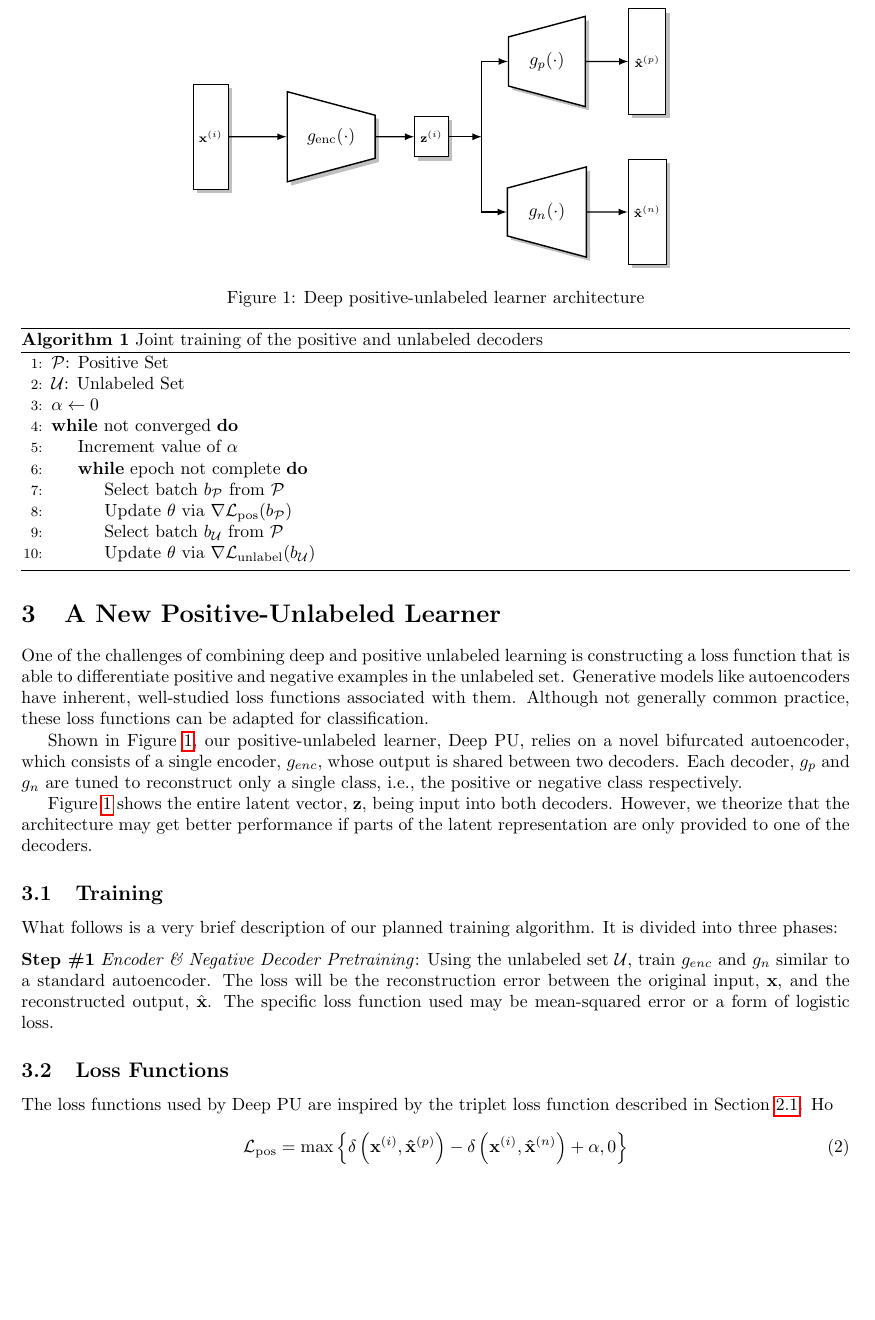
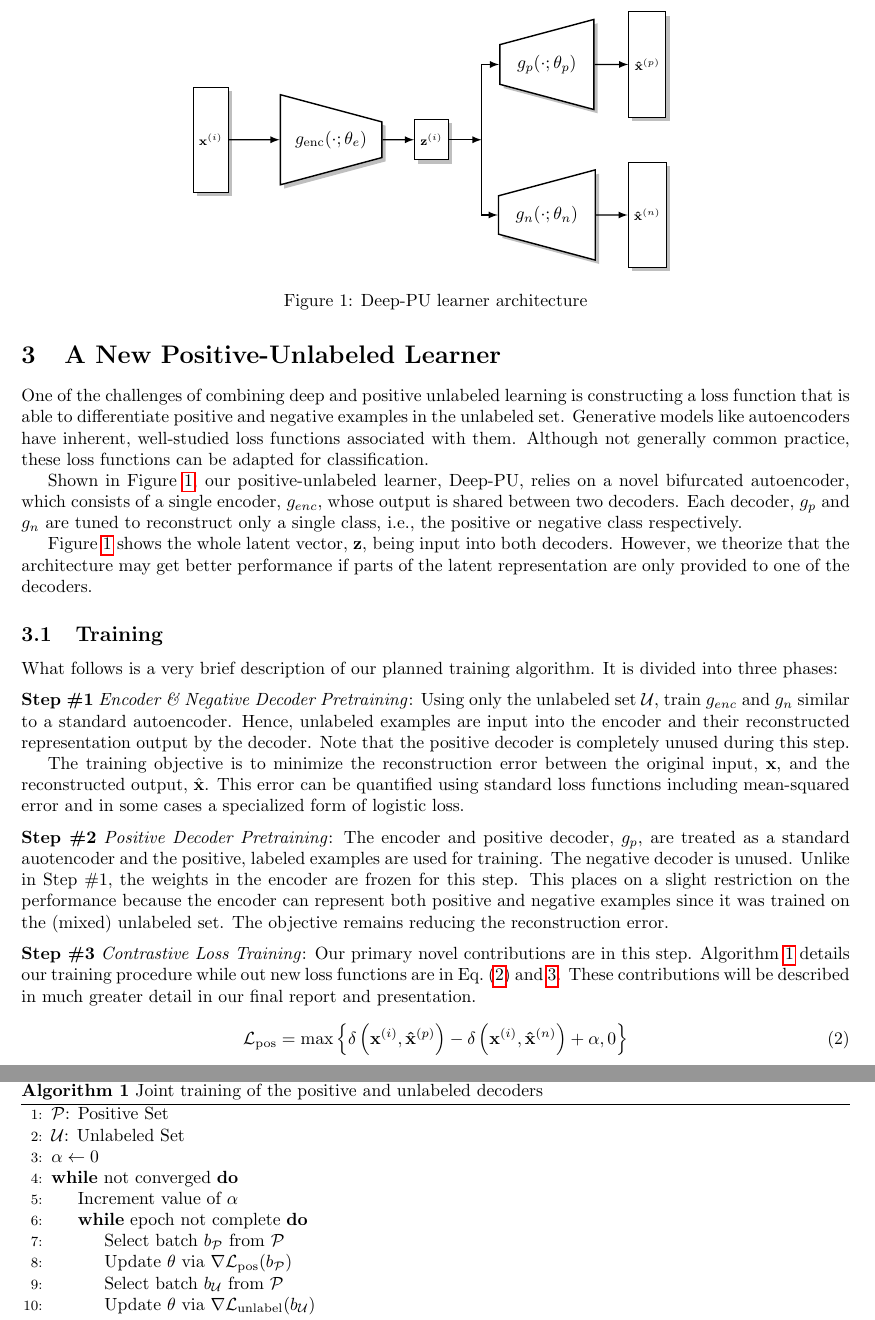
Before and after one commit to ZaydH/cis572, a LaTeX document (project/proposal/deep_pu.tex, which reads project/proposal/tikz/deep_pu.tex): part of page 2 of 4 before the commit and two parts of pages 2 and 3 of 4 after it, the two joined at a grey line, cut so that both start at the same text, the shorter picture padded with empty space. Compiled offline with pdfLaTeX.

Commit message:
Project Proposal: Revising the initial draft.

```diff
--- a/project/proposal/deep_pu.tex
+++ b/project/proposal/deep_pu.tex
@@ -14,7 +14,7 @@
 \usepackage{amsfonts}  % Used for \mathbb and \mathcal
 \usepackage{amssymb}
 
-\newcommand{\sign}[1]{\text{sgn}\left( #1 \right) }
+\newcommand{\sign}[1]{\text{sgn}\bigg( #1 \bigg) }
 
 % Imported via UltiSnips
 \usepackage{mathtools} % for "\DeclarePairedDelimiter" macro
@@ -29,7 +29,7 @@
 \algnewcommand\algorithmicforeach{\textbf{for each}}
 \algdef{S}[FOR]{ForEach}[1]{\algorithmicforeach\ #1\ \algorithmicdo}
 
-\newcommand{\toolname}{Deep~PU}
+\newcommand{\toolname}{Deep-PU}
 \newcommand{\xI}[1]{\mathbf{x}^{(#1)}}
 \newcommand{\xA}{\xI{i}}
 \newcommand{\xB}{\xI{j}}
@@ -95,12 +95,12 @@ One of the challenges of combining deep and positive unlabeled learning is const
 
 Shown in Figure~\ref{fig:DeepPU}, our positive-unlabeled learner,~\toolname, relies on a novel bifurcated autoencoder, which consists of a single encoder,~$g_{enc}$, whose output is shared between two decoders.   Each decoder,~$g_{p}$ and $g_{n}$ are tuned to reconstruct only a single class, i.e.,~the positive or negative class respectively.
 
-Figure~\ref{fig:DeepPU} shows the entire latent vector,~$\mathbf{z}$, being input into both decoders.  However, we theorize that the architecture may get better performance if parts of the latent representation are only provided to one of the decoders.
+Figure~\ref{fig:DeepPU} shows the whole latent vector,~$\mathbf{z}$, being input into both decoders.  However, we theorize that the architecture may get better performance if parts of the latent representation are only provided to one of the decoders.
 
 \begin{figure}[t]
   \centering
   \input{tikz/deep_pu.tex}
-  \caption{Deep positive-unlabeled learner architecture}\label{fig:DeepPU}
+  \caption{\toolname\ learner architecture}\label{fig:DeepPU}
 \end{figure}
 
 \subsection{Training}
@@ -109,12 +109,20 @@ What follows is a very brief description of our planned training algorithm.  It
 
 \vspace{6pt}
 \noindent
-\textbf{Step~\#1} \textit{Encoder \& Negative Decoder Pretraining}: Using the unlabeled set~$\mathcal{U}$, train $g_{enc}$ and $g_{n}$ similar to a standard autoencoder.  The loss will be the reconstruction error between the original input,~$\mathbf{x}$, and the reconstructed output,~$\hat{\mathbf{x}}$.  The specific loss function used may be mean-squared error or a form of logistic loss.
+\textbf{Step~\#1} \textit{Encoder \& Negative Decoder Pretraining}: Using only the unlabeled set~$\mathcal{U}$, train $g_{enc}$ and $g_{n}$ similar to a standard autoencoder.  Hence, unlabeled examples are input into the encoder and their reconstructed representation output by the decoder.  Note that the positive decoder is completely unused during this step.
 
-\subsection{Loss Functions}
+The training objective is to minimize the reconstruction error between the original input,~$\mathbf{x}$, and the reconstructed output,~$\hat{\mathbf{x}}$. This error can be quantified using standard loss functions including mean-squared error and in some cases a specialized form of logistic loss.
+
+\vspace{6pt}
+\noindent
+\textbf{Step~\#2} \textit{Positive Decoder Pretraining}: The encoder and positive decoder,~$g_p$, are treated as a standard auotencoder and the positive, labeled examples are used for training.  The negative decoder is unused.  Unlike in Step~\#1, the weights in the encoder are frozen for this step.  This places on a slight restriction on the performance because the encoder can represent both positive and negative examples since it was trained on the (mixed) unlabeled set.  The objective remains reducing the reconstruction error.
+
+\vspace{6pt}
+\noindent
+\textbf{Step~\#3} \textit{Contrastive Loss Training}: Our primary novel contributions are in this step.  Algorithm~\ref{alg:JointTraining} details our training procedure while out new loss functions are in Eq.~\eqref{eq:PU:PosLoss} and~\ref{eq:PU:UnlabelLoss}.  These contributions will be described in much greater detail in our final report and presentation.
 
 \begin{algorithm}[t]
-  \caption{Joint training of the positive and unlabeled decoders}\label{alg:}
+  \caption{Joint training of the positive and unlabeled decoders}\label{alg:JointTraining}
   \begin{algorithmic}[1]
     \State $\mathcal{P}$: Positive Set
     \State $\mathcal{U}$: Unlabeled Set
@@ -130,8 +138,6 @@ What follows is a very brief description of our planned training algorithm.  It
     \EndWhile
   \end{algorithmic}
 \end{algorithm}
-
-The loss functions used by \toolname\ are inspired by the triplet loss function described in Section~\ref{sec:TripletLoss}.  Ho
 
   \begin{equation}\label{eq:PU:PosLoss}
     \pLoss = \max\left\{ \puDistDiff + \alpha, 0 \right\}
--- a/project/proposal/tikz/deep_pu.tex
+++ b/project/proposal/tikz/deep_pu.tex
@@ -33,17 +33,17 @@
   ]
 
   \vertVec{}{xi}{$\xI{i}$};
-  \node[ae trapezoid, right of=xi, node distance=2.4cm, rotate=-90] (enc) {\rotatebox{90}{$g_{\text{enc}}(\cdot)$}};
+  \node[ae trapezoid, right of=xi, node distance=2.4cm, rotate=-90] (enc) {\rotatebox{90}{$g_{\text{enc}}(\cdot;\theta_{e})$}};
   \draw[net line] (xi) -- (enc);
   \vertVec{right of=enc, minimum height=0.8cm}{xZ}{$\mathbf{z}^{(i)}$};
   \draw[net line] (enc) -- (xZ);
 
   \coordinate[right of=xZ, node distance=2.3cm] (decMid);
-  \node[ae trapezoid, above of=decMid, node distance=1.5cm, rotate=90] (decP) {\rotatebox{-90}{$\decP(\cdot)$}};
+  \node[ae trapezoid, above of=decMid, node distance=1.5cm, rotate=90] (decP) {\rotatebox{-90}{$\decP(\cdot;\theta_{p})$}};
   \vertVec{right of=decP}{xP}{$\xP$};
   \draw[net line] (decP) -- (xP);
 
-  \node[ae trapezoid, below of=decMid, node distance=1.5cm, rotate=90] (decN) {\rotatebox{-90}{$\decN(\cdot)$}};
+  \node[ae trapezoid, below of=decMid, node distance=1.5cm, rotate=90] (decN) {\rotatebox{-90}{$\decN(\cdot;\theta_{n})$}};
   \vertVec{right of=decN}{xN}{$\xN$};
   \draw[net line] (decN) -- (xN);
 
```
Also changed, not shown: project/proposal/deep_pu.tex (4 more changed lines), 1 other file.
